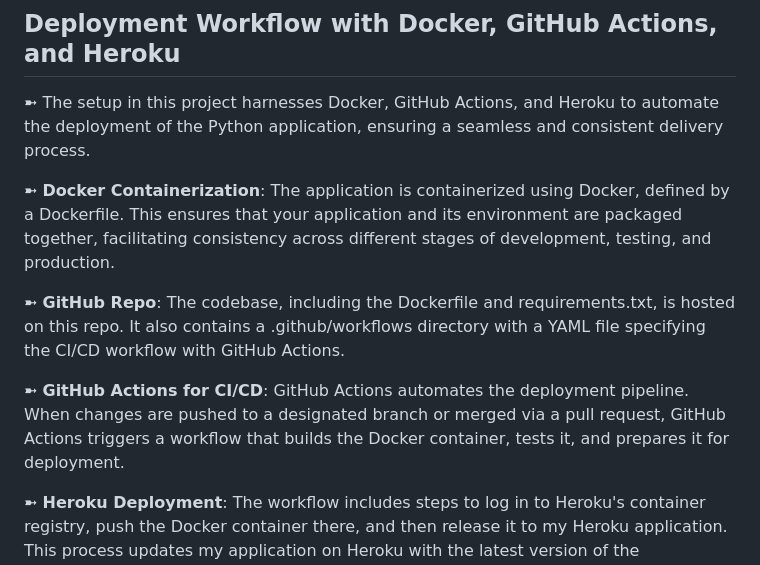
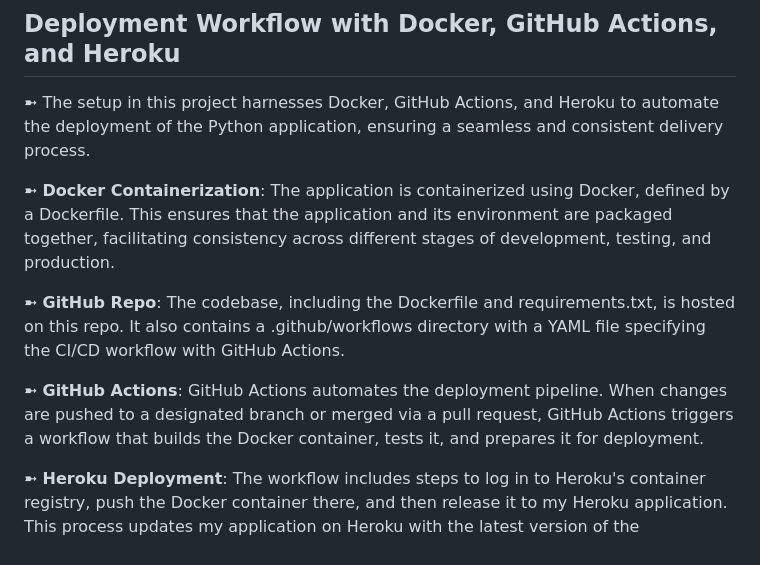
Before and after one commit to saurabh-112000/Myocardial-Infarction-Prediction, a Markdown page: readme.MD, the part around the change. Drawn GitHub-style.

```diff
--- a/readme.MD
+++ b/readme.MD
@@ -41,11 +41,11 @@ Dataset from UC Irvine Machine Learning Repository is used - [Link](https://arch
 
 ➼ The setup in this project harnesses Docker, GitHub Actions, and Heroku to automate the deployment of the Python application, ensuring a seamless and consistent delivery process.
 
-➼ **Docker Containerization**: The application is containerized using Docker, defined by a Dockerfile. This ensures that your application and its environment are packaged together, facilitating consistency across different stages of development, testing, and production.
+➼ **Docker Containerization**: The application is containerized using Docker, defined by a Dockerfile. This ensures that the application and its environment are packaged together, facilitating consistency across different stages of development, testing, and production.
 
 ➼ **GitHub Repo**: The codebase, including the Dockerfile and requirements.txt, is hosted on this repo. It also contains a .github/workflows directory with a YAML file specifying the CI/CD workflow with GitHub Actions.
 
-➼ **GitHub Actions for CI/CD**: GitHub Actions automates the deployment pipeline. When changes are pushed to a designated branch or merged via a pull request, GitHub Actions triggers a workflow that builds the Docker container, tests it, and prepares it for deployment.
+➼ **GitHub Actions**: GitHub Actions automates the deployment pipeline. When changes are pushed to a designated branch or merged via a pull request, GitHub Actions triggers a workflow that builds the Docker container, tests it, and prepares it for deployment.
 
 ➼ **Heroku Deployment**: The workflow includes steps to log in to Heroku's container registry, push the Docker container there, and then release it to my Heroku application. This process updates my application on Heroku with the latest version of the containerized application.
 
```
